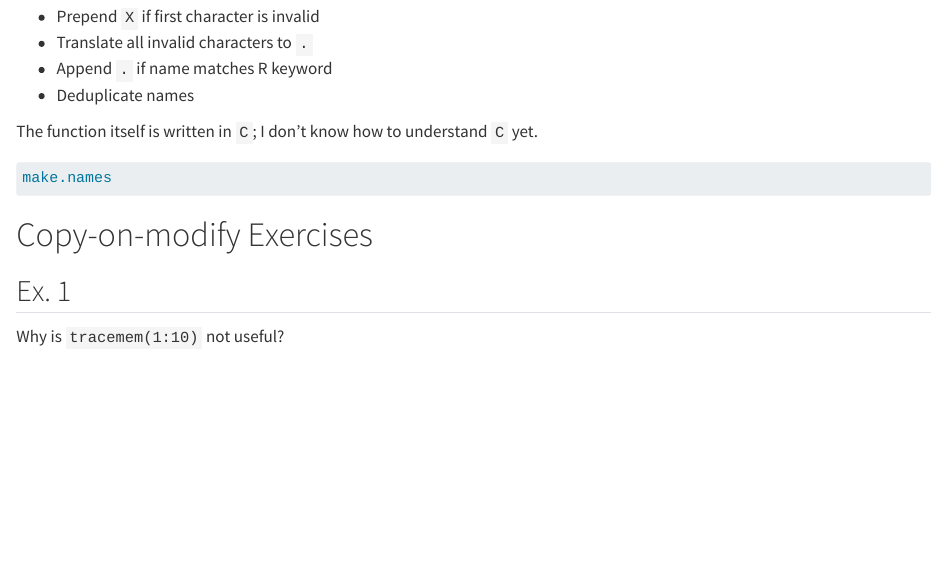
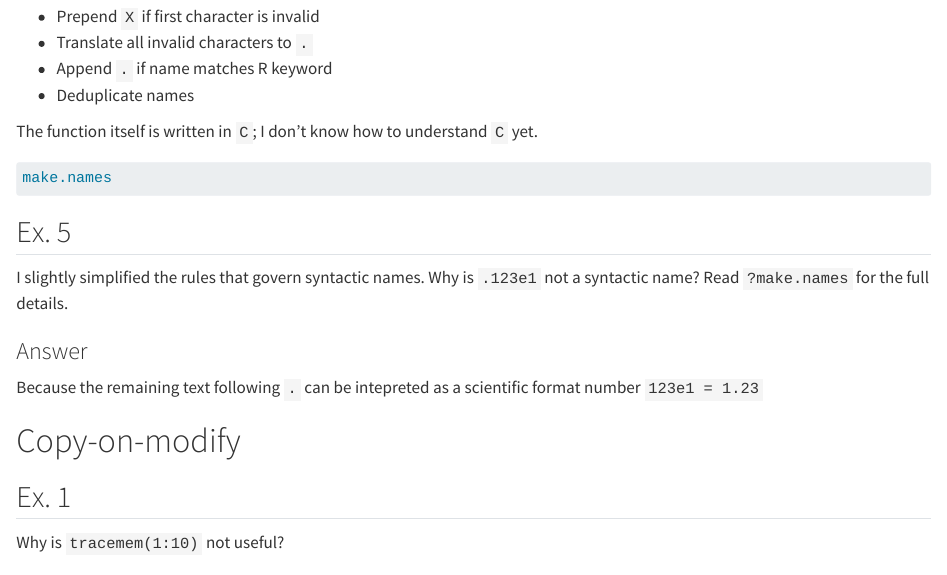
Before and after one commit to nghiaagent/2025-advanced-r-notebook, a Quarto document (quarto/1_chapter2.qmd): the page in a window 1100 px wide, from 2920 px down. Rendered offline with R 4.5, knitr and Pandoc in place of Quarto, with nearby package versions; the code chunks are not run, so their results and figures are left out.

Commit message:
Add binding basics question

````diff
--- a/quarto/1_chapter2.qmd
+++ b/quarto/1_chapter2.qmd
@@ -180,7 +180,15 @@ The function itself is written in `C`; I don't know how to understand `C` yet.
 make.names
 ```
 
-# Copy-on-modify Exercises
+## Ex. 5
+
+I slightly simplified the rules that govern syntactic names. Why is `.123e1` not a syntactic name? Read `?make.names` for the full details.
+
+### Answer
+
+Because the remaining text following `.` can be intepreted as a scientific format number `123e1 = 1.23`
+
+# Copy-on-modify
 
 ## Ex. 1
 
````
